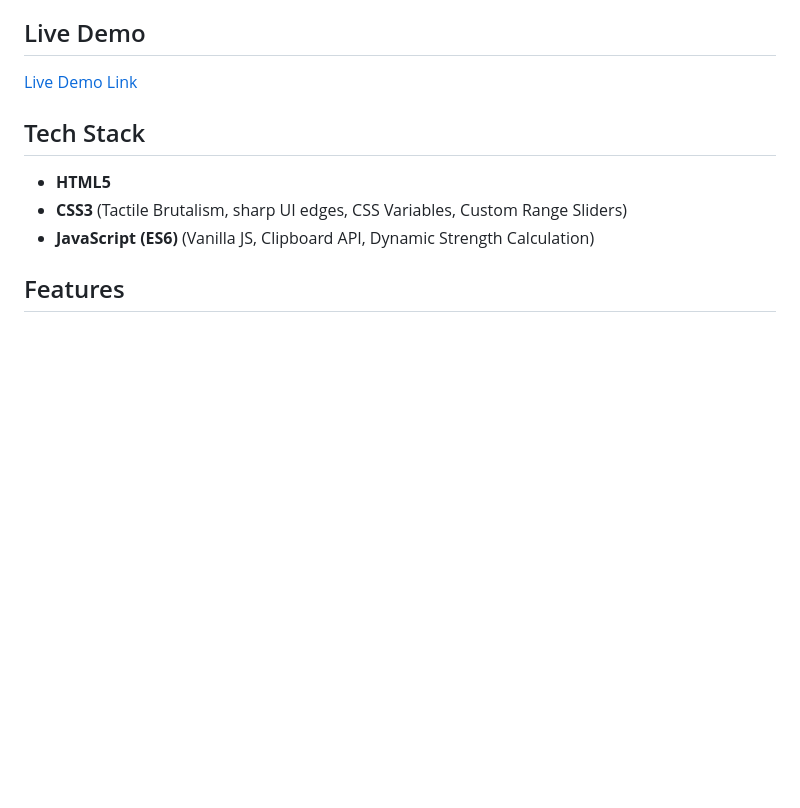
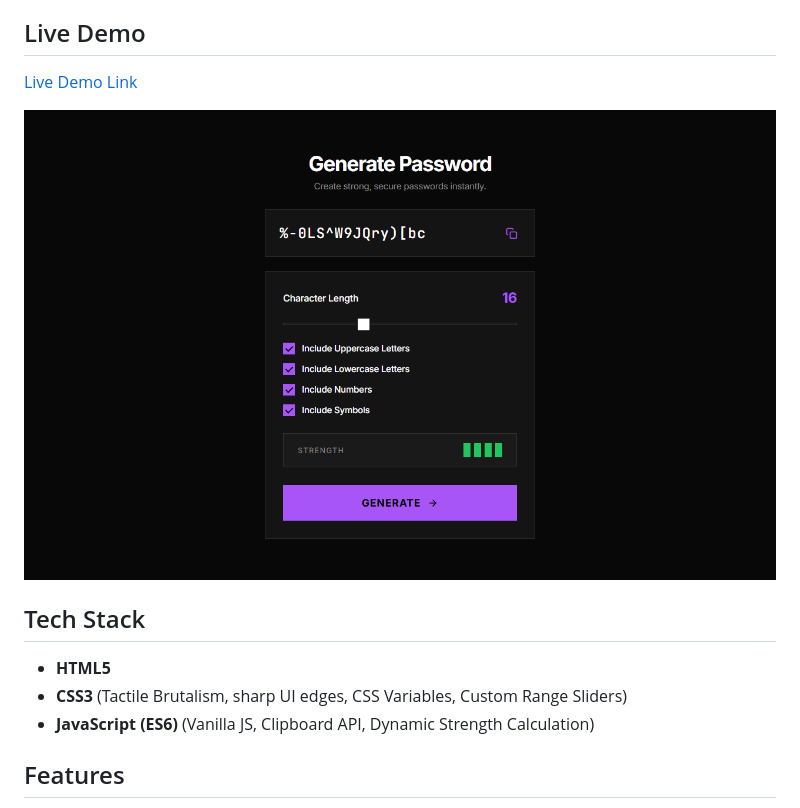
Before and after one commit to ayushkumar563/password-generator, a Markdown page: README.md, the part around the change. Rendered like a GitHub page; pictures changed too: screenshot.png (added); blank space fills up the shorter version.

Commit message:
docs: add auto-generated screenshot to README

```diff
--- a/README.md
+++ b/README.md
@@ -5,6 +5,8 @@ A highly customizable and secure random password generator. Designed with a dark
 
 ## Live Demo
 [Live Demo Link](https://ayushkumar563.github.io/password-generator/)
+
+![App Screenshot](screenshot.png)
 
 ## Tech Stack
 - **HTML5**
```
